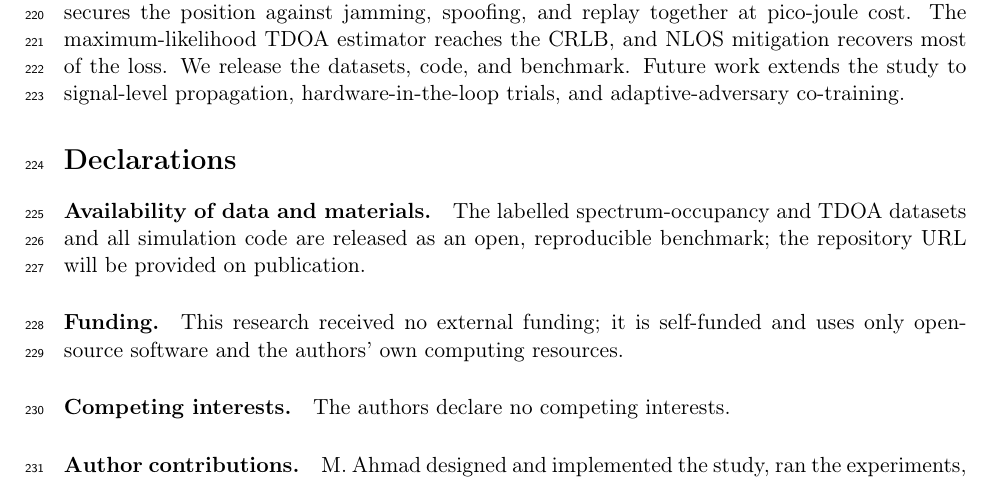
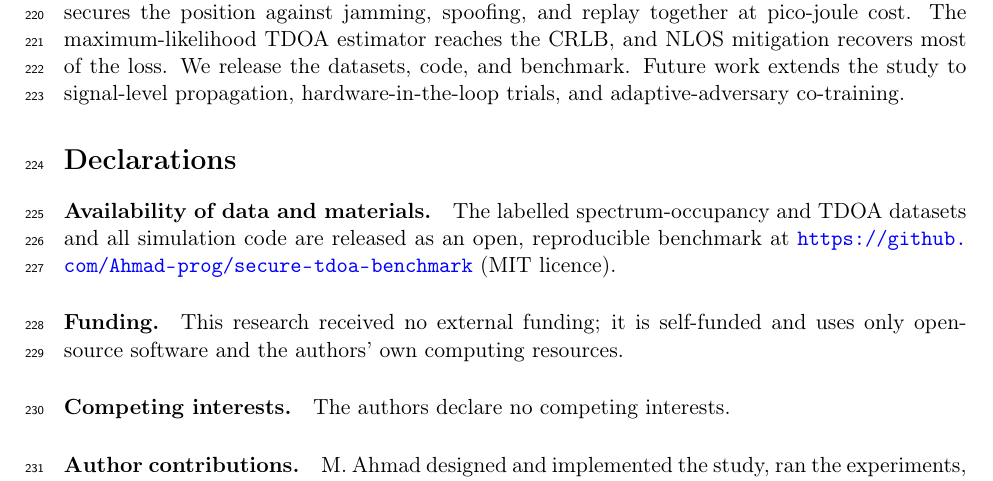
Before and after one commit to Ahmad-prog/secure-tdoa-benchmark, a LaTeX paper (paper/main.tex): part of page 10 of 13, cut so that both start at the same text. Compiled offline with pdfLaTeX.

Commit message:
paper: add public repository URL to data-availability statement

```diff
--- a/paper/main.tex
+++ b/paper/main.tex
@@ -523,8 +523,8 @@ adaptive-adversary co-training.
 \section*{Declarations}\label{sec:avail}
 \paragraph{Availability of data and materials.}
 The labelled spectrum-occupancy and TDOA datasets and all simulation code are
-released as an open, reproducible benchmark; the repository URL will be provided
-on publication.
+released as an open, reproducible benchmark at
+\url{https://github.com/Ahmad-prog/secure-tdoa-benchmark} (MIT licence).
 \paragraph{Funding.} This research received no external funding; it is
 self-funded and uses only open-source software and the authors' own computing
 resources.
```
Also changed, not shown: paper/main.pdf.
